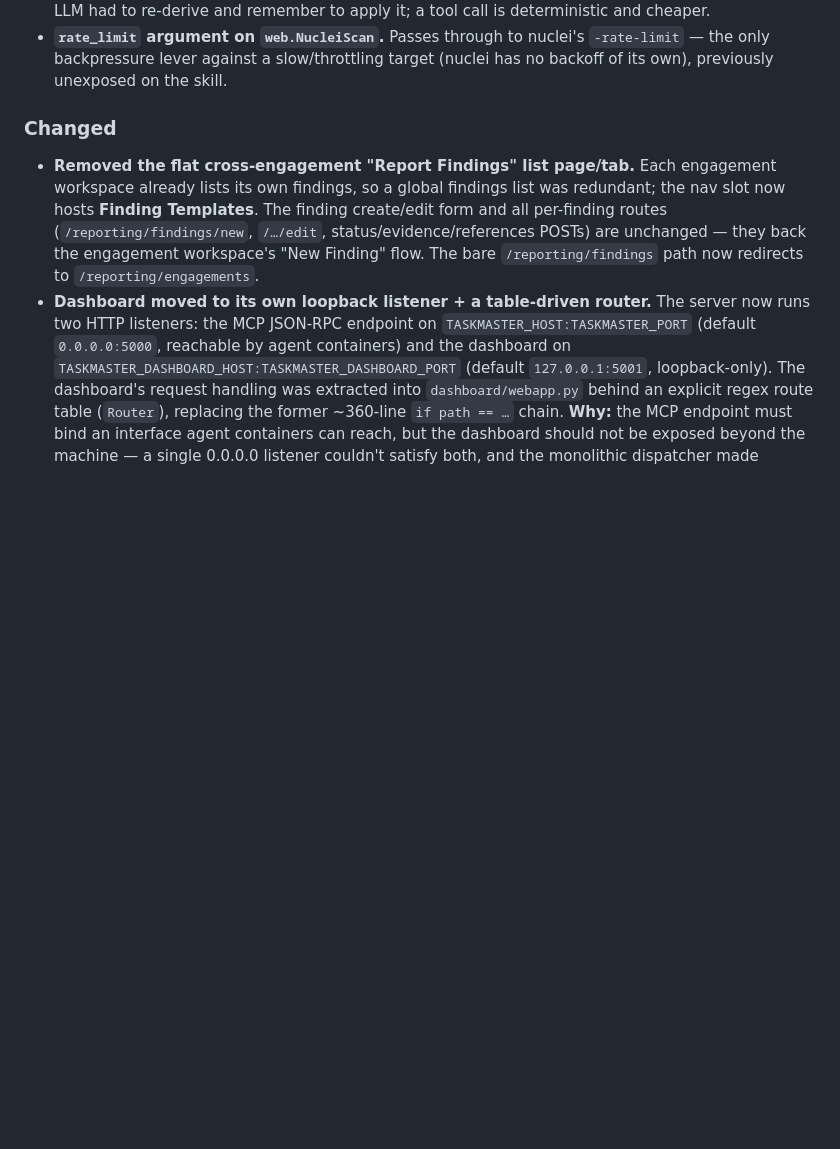
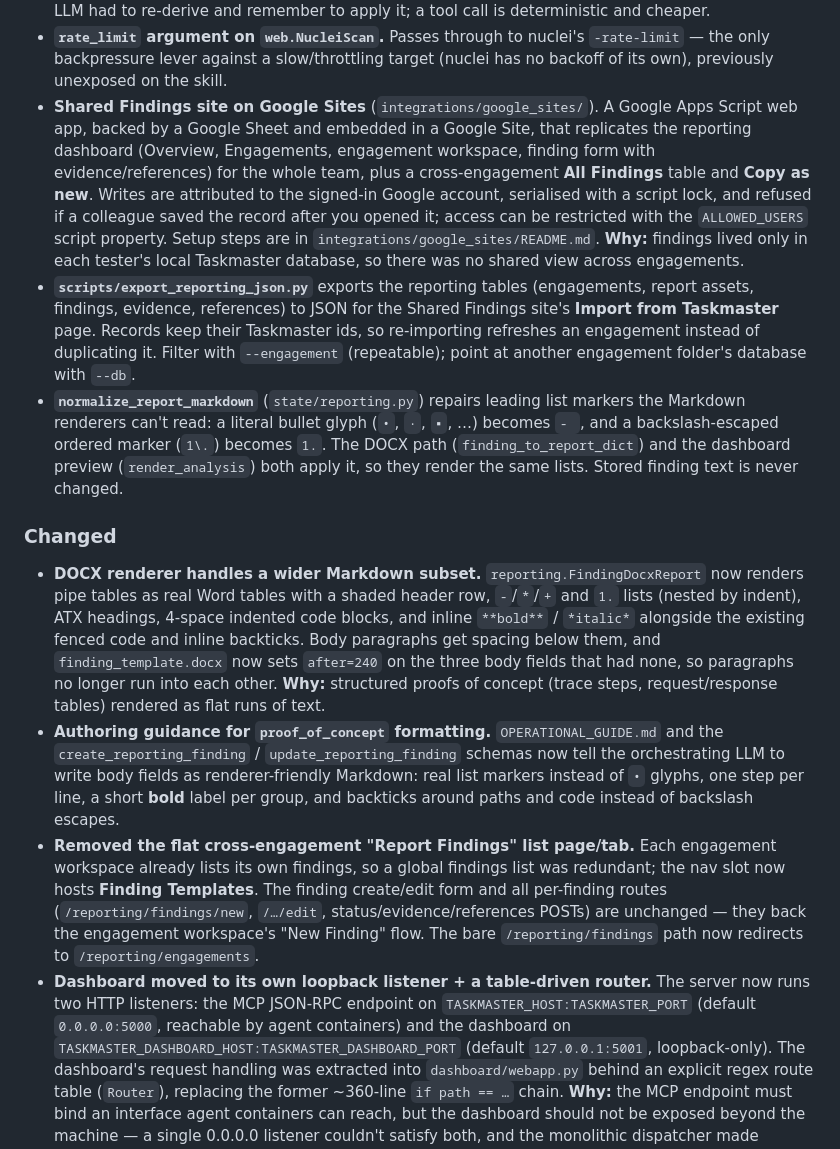
Before and after one commit to 0xDmsk/taskmaster, a Markdown page: CHANGELOG.md, the part around the change. GitHub-like rendering; blank space fills up the shorter version.

Commit message:
Document DOCX Markdown rendering and the Shared Findings site
Update README (rendering capabilities, scripts/ and integrations/ layout),
CHANGELOG (Unreleased) and PROJECT_STATUS for the new rendering subset,
list-marker normalization, export script and Google Sites integration.

Co-Authored-By: Claude Opus 5.5 <noreply@anthropic.com>

```diff
--- a/CHANGELOG.md
+++ b/CHANGELOG.md
@@ -57,8 +57,13 @@ and this project adheres to [Semantic Versioning](https://semver.org/spec/v2.0.0
 - **`heartbeat_execution` MCP tool + automatic worker heartbeat.** New tool (`state/state.py::heartbeat_execution`, `tools/heartbeat_execution.py`) refreshes a RUNNING execution's `updated_at` without changing status or touching target locking. `executors/kali_operator.py` and `executors/mobile_operator.py` now run each skill invocation under a background thread that calls it every `TASKMASTER_HEARTBEAT_INTERVAL` seconds (default 300). **Why:** both operators block synchronously for the full duration of a skill's subprocess — a nuclei scan can run tens of minutes to hours — so `updated_at` previously froze the instant RUNNING started, making a legitimately long scan indistinguishable from a genuinely hung one to the reaper's 2h stale-heartbeat check.
 - **`resplit_timed_out_shard` MCP tool** (`tools/resplit_timed_out_shard.py`). Narrows and requeues a shard whose `findings.timed_out` came back `true`: splits a comma-separated `tags` argument into `split_factor` groups and requeues via `request_batch` for `web.NucleiScan`, or escalates `first_party`/`first_party_depth` for `mobile.MobileNucleiScan`; returns `splittable: false` with a reason for anything else rather than guessing. **Why:** nuclei is hard-killed (SIGKILL) on a wall-clock timeout, so there's no per-template resume checkpoint to pick up from — narrowing scope and retrying is the real fix, and leaving it as prose in `OPERATIONAL_GUIDE.md` meant every orchestrating LLM had to re-derive and remember to apply it; a tool call is deterministic and cheaper.
 - **`rate_limit` argument on `web.NucleiScan`.** Passes through to nuclei's `-rate-limit` — the only backpressure lever against a slow/throttling target (nuclei has no backoff of its own), previously unexposed on the skill.
+- **Shared Findings site on Google Sites** (`integrations/google_sites/`). A Google Apps Script web app, backed by a Google Sheet and embedded in a Google Site, that replicates the reporting dashboard (Overview, Engagements, engagement workspace, finding form with evidence/references) for the whole team, plus a cross-engagement **All Findings** table and **Copy as new**. Writes are attributed to the signed-in Google account, serialised with a script lock, and refused if a colleague saved the record after you opened it; access can be restricted with the `ALLOWED_USERS` script property. Setup steps are in `integrations/google_sites/README.md`. **Why:** findings lived only in each tester's local Taskmaster database, so there was no shared view across engagements.
+- **`scripts/export_reporting_json.py`** exports the reporting tables (engagements, report assets, findings, evidence, references) to JSON for the Shared Findings site's **Import from Taskmaster** page. Records keep their Taskmaster ids, so re-importing refreshes an engagement instead of duplicating it. Filter with `--engagement` (repeatable); point at another engagement folder's database with `--db`.
+- **`normalize_report_markdown`** (`state/reporting.py`) repairs leading list markers the Markdown renderers can't read: a literal bullet glyph (`•`, `·`, `▪`, …) becomes `- `, and a backslash-escaped ordered marker (`1\.`) becomes `1.`. The DOCX path (`finding_to_report_dict`) and the dashboard preview (`render_analysis`) both apply it, so they render the same lists. Stored finding text is never changed.
 
 ### Changed
+- **DOCX renderer handles a wider Markdown subset.** `reporting.FindingDocxReport` now renders pipe tables as real Word tables with a shaded header row, `-`/`*`/`+` and `1.` lists (nested by indent), ATX headings, 4-space indented code blocks, and inline `**bold**` / `*italic*` alongside the existing fenced code and inline backticks. Body paragraphs get spacing below them, and `finding_template.docx` now sets `after=240` on the three body fields that had none, so paragraphs no longer run into each other. **Why:** structured proofs of concept (trace steps, request/response tables) rendered as flat runs of text.
+- **Authoring guidance for `proof_of_concept` formatting.** `OPERATIONAL_GUIDE.md` and the `create_reporting_finding` / `update_reporting_finding` schemas now tell the orchestrating LLM to write body fields as renderer-friendly Markdown: real list markers instead of `•` glyphs, one step per line, a short **bold** label per group, and backticks around paths and code instead of backslash escapes.
 - **Removed the flat cross-engagement "Report Findings" list page/tab.** Each engagement workspace already lists its own findings, so a global findings list was redundant; the nav slot now hosts **Finding Templates**. The finding create/edit form and all per-finding routes (`/reporting/findings/new`, `/…/edit`, status/evidence/references POSTs) are unchanged — they back the engagement workspace's "New Finding" flow. The bare `/reporting/findings` path now redirects to `/reporting/engagements`.
 - **Dashboard moved to its own loopback listener + a table-driven router.** The server now runs two HTTP listeners: the MCP JSON-RPC endpoint on `TASKMASTER_HOST:TASKMASTER_PORT` (default `0.0.0.0:5000`, reachable by agent containers) and the dashboard on `TASKMASTER_DASHBOARD_HOST:TASKMASTER_DASHBOARD_PORT` (default `127.0.0.1:5001`, loopback-only). The dashboard's request handling was extracted into `dashboard/webapp.py` behind an explicit regex route table (`Router`), replacing the former ~360-line `if path == …` chain. **Why:** the MCP endpoint must bind an interface agent containers can reach, but the dashboard should not be exposed beyond the machine — a single 0.0.0.0 listener couldn't satisfy both, and the monolithic dispatcher made routing changes fragile. **UX impact:** the dashboard is private by default while agents still connect, and adding/reordering a route is a one-line change.
 - **Executions table decluttered.** Removed the ID column (the full id is still shown when a row is expanded); long target strings are truncated with an ellipsis + hover tooltip; timestamps stay on one line; and the table scrolls rather than clipping. **Why:** verbose targets were pushing the trailing **Updated** column out of view, and the ID column duplicated information available on expand. **UX impact:** every column — including Updated — is readable at the default width.
```
Also changed, not shown: PROJECT_STATUS.md (+2 -0 lines), 1 other file.
